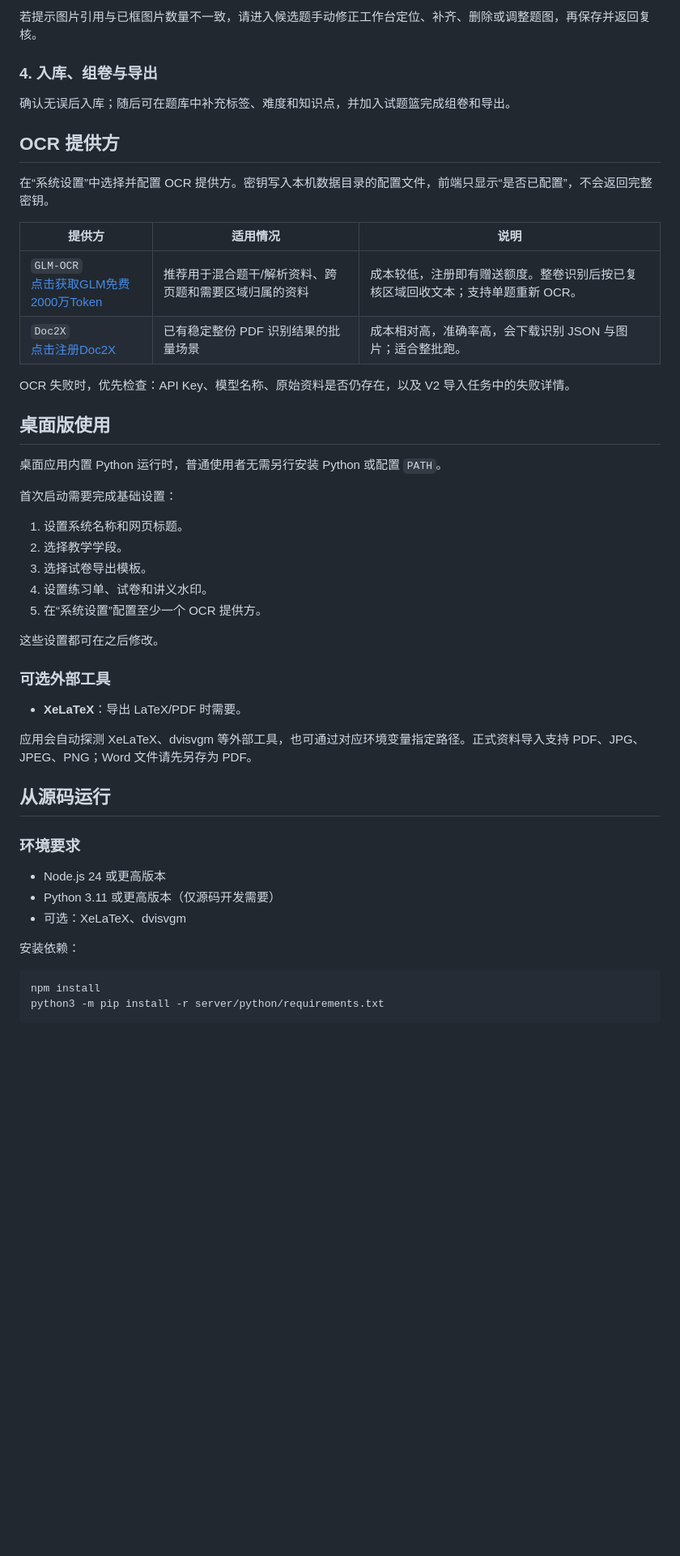
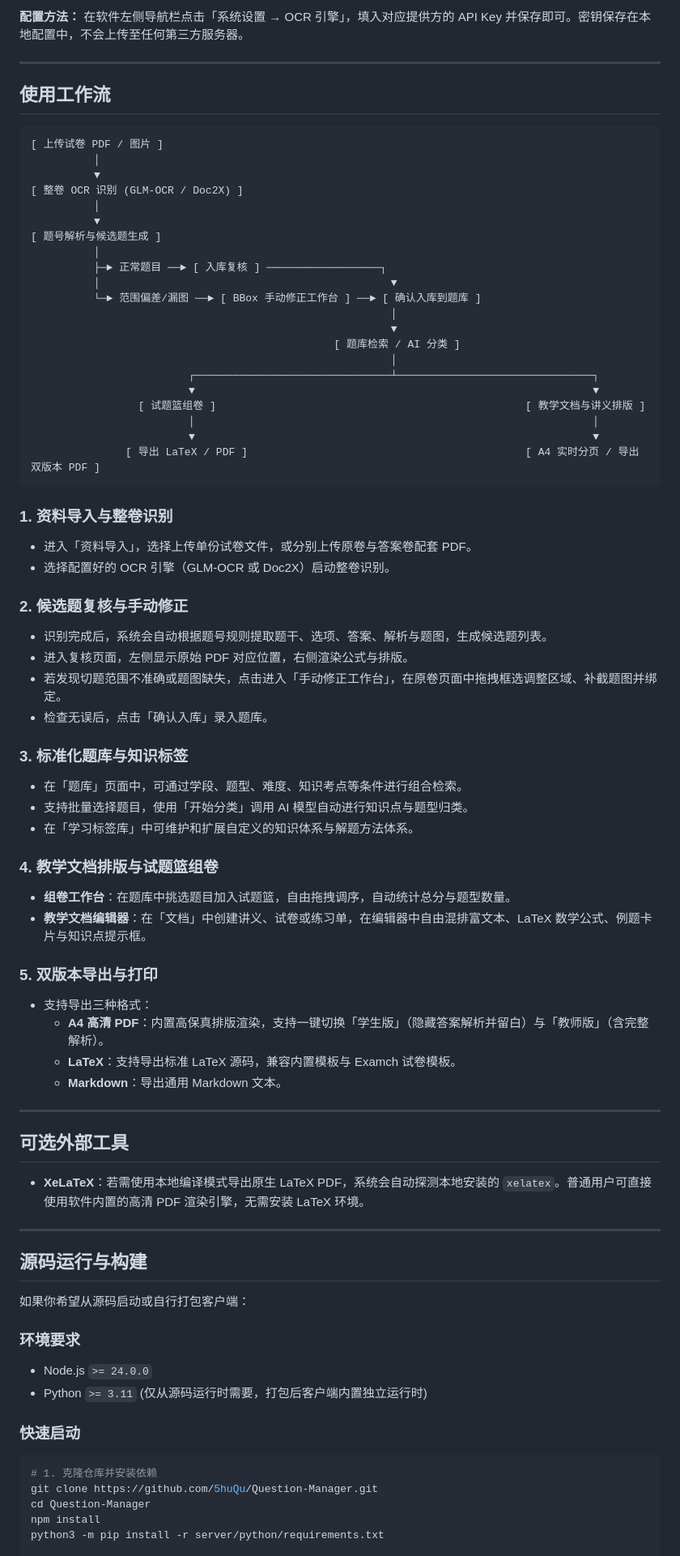
Before and after one commit to 5huQu/Question-Manager, a Markdown page: README.md, the part around one of its changes. Shown at 81% size. Drawn GitHub-style; blank space fills up the shorter version.

Commit message:
docs: rewrite README to be user-oriented for GitHub

````diff
--- a/README.md
+++ b/README.md
@@ -55,55 +77,83 @@ Question Manager 是一个本地优先的数学题库桌面工具，覆盖从整
 
-若提示图片引用与已框图片数量不一致，请进入候选题手动修正工作台定位、补齐、删除或调整题图，再保存并返回复核。
+**配置方法：**
+在软件左侧导航栏点击「系统设置 → OCR 引擎」，填入对应提供方的 API Key 并保存即可。密钥保存在本地配置中，不会上传至任何第三方服务器。
 
-### 4. 入库、组卷与导出
+---
 
-确认无误后入库；随后可在题库中补充标签、难度和知识点，并加入试题篮完成组卷和导出。
+## 使用工作流
 
-## OCR 提供方
+```text
+[ 上传试卷 PDF / 图片 ]
+          │
+          ▼
+[ 整卷 OCR 识别 (GLM-OCR / Doc2X) ]
+          │
+          ▼
+[ 题号解析与候选题生成 ]
+          │
+          ├─► 正常题目 ──► [ 入库复核 ] ──────────────────┐
+          │                                              ▼
+          └─► 范围偏差/漏图 ──► [ BBox 手动修正工作台 ] ──► [ 确认入库到题库 ]
+                                                         │
+                                                         ▼
+                                                [ 题库检索 / AI 分类 ]
+                                                         │
+                         ┌───────────────────────────────┴───────────────────────────────┐
+                         ▼                                                               ▼
+                 [ 试题篮组卷 ]                                                 [ 教学文档与讲义排版 ]
+                         │                                                               │
+                         ▼                                                               ▼
+               [ 导出 LaTeX / PDF ]                                            [ A4 实时分页 / 导出双版本 PDF ]
+```
 
-在“系统设置”中选择并配置 OCR 提供方。密钥写入本机数据目录的配置文件，前端只显示“是否已配置”，不会返回完整密钥。
+### 1. 资料导入与整卷识别
+- 进入「资料导入」，选择上传单份试卷文件，或分别上传原卷与答案卷配套 PDF。
+- 选择配置好的 OCR 引擎（GLM-OCR 或 Doc2X）启动整卷识别。
 
-| 提供方 | 适用情况 | 说明 |
-| --- | --- | --- |
-| `GLM-OCR` <br> [点击获取GLM免费2000万Token](https://www.bigmodel.cn/invite?icode=xv%2BcI4bIrZk%2BhZnL8f9veH3uFJ1nZ0jLLgipQkYjpcA%3D)| 推荐用于混合题干/解析资料、跨页题和需要区域归属的资料 | 成本较低，注册即有赠送额度。整卷识别后按已复核区域回收文本；支持单题重新 OCR。 |
-| `Doc2X` <br> [点击注册Doc2X](https://doc2x.noedgeai.com?inviteCode=Y2J9Y0)| 已有稳定整份 PDF 识别结果的批量场景 | 成本相对高，准确率高，会下载识别 JSON 与图片；适合整批跑。 |
+### 2. 候选题复核与手动修正
+- 识别完成后，系统会自动根据题号规则提取题干、选项、答案、解析与题图，生成候选题列表。
+- 进入复核页面，左侧显示原始 PDF 对应位置，右侧渲染公式与排版。
+- 若发现切题范围不准确或题图缺失，点击进入「手动修正工作台」，在原卷页面中拖拽框选调整区域、补截题图并绑定。
+- 检查无误后，点击「确认入库」录入题库。
 
+### 3. 标准化题库与知识标签
+- 在「题库」页面中，可通过学段、题型、难度、知识考点等条件进行组合检索。
+- 支持批量选择题目，使用「开始分类」调用 AI 模型自动进行知识点与题型归类。
+- 在「学习标签库」中可维护和扩展自定义的知识体系与解题方法体系。
 
+### 4. 教学文档排版与试题篮组卷
+- **组卷工作台**：在题库中挑选题目加入试题篮，自由拖拽调序，自动统计总分与题型数量。
+- **教学文档编辑器**：在「文档」中创建讲义、试卷或练习单，在编辑器中自由混排富文本、LaTeX 数学公式、例题卡片与知识点提示框。
 
-OCR 失败时，优先检查：API Key、模型名称、原始资料是否仍存在，以及 V2 导入任务中的失败详情。
+### 5. 双版本导出与打印
+- 支持导出三种格式：
+  - **A4 高清 PDF**：内置高保真排版渲染，支持一键切换「学生版」（隐藏答案解析并留白）与「教师版」（含完整解析）。
+  - **LaTeX**：支持导出标准 LaTeX 源码，兼容内置模板与 Examch 试卷模板。
+  - **Markdown**：导出通用 Markdown 文本。
 
-## 桌面版使用
+---
 
-桌面应用内置 Python 运行时，普通使用者无需另行安装 Python 或配置 `PATH`。
+## 可选外部工具
 
-首次启动需要完成基础设置：
+- **XeLaTeX**：若需使用本地编译模式导出原生 LaTeX PDF，系统会自动探测本地安装的 `xelatex`。普通用户可直接使用软件内置的高清 PDF 渲染引擎，无需安装 LaTeX 环境。
 
-1. 设置系统名称和网页标题。
-2. 选择教学学段。
-3. 选择试卷导出模板。
-4. 设置练习单、试卷和讲义水印。
-5. 在“系统设置”配置至少一个 OCR 提供方。
+---
 
-这些设置都可在之后修改。
+## 源码运行与构建
 
-### 可选外部工具
-
-- **XeLaTeX**：导出 LaTeX/PDF 时需要。
-
-应用会自动探测 XeLaTeX、dvisvgm 等外部工具，也可通过对应环境变量指定路径。正式资料导入支持 PDF、JPG、JPEG、PNG；Word 文件请先另存为 PDF。
-
-## 从源码运行
+如果你希望从源码启动或自行打包客户端：
 
 ### 环境要求
 
-- Node.js 24 或更高版本
-- Python 3.11 或更高版本（仅源码开发需要）
-- 可选：XeLaTeX、dvisvgm
+- Node.js `>= 24.0.0`
+- Python `>= 3.11` (仅从源码运行时需要，打包后客户端内置独立运行时)
 
-安装依赖：
+### 快速启动
 
-```sh
+```bash
+# 1. 克隆仓库并安装依赖
+git clone https://github.com/5huQu/Question-Manager.git
+cd Question-Manager
 npm install
 python3 -m pip install -r server/python/requirements.txt
-```
 
````
Also changed, not shown: other parts of README.md (+67 -162 lines).
